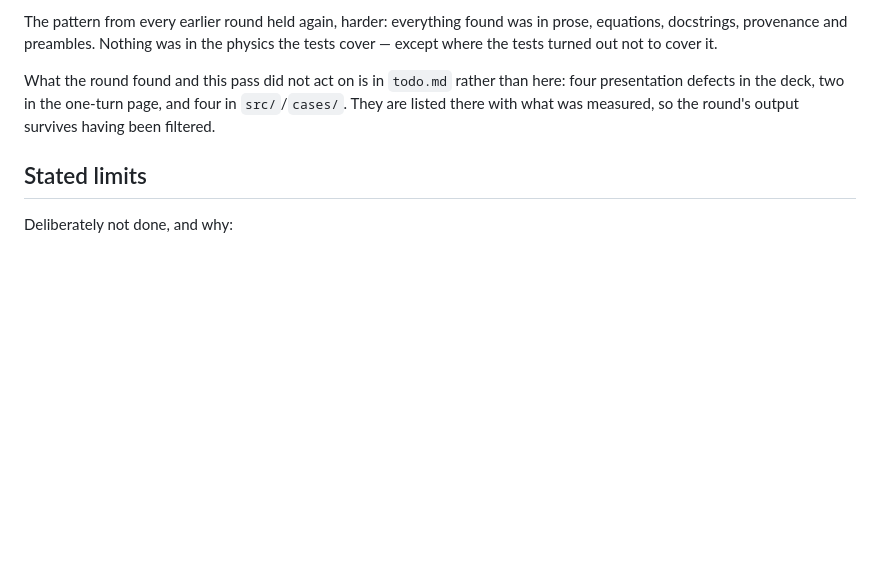
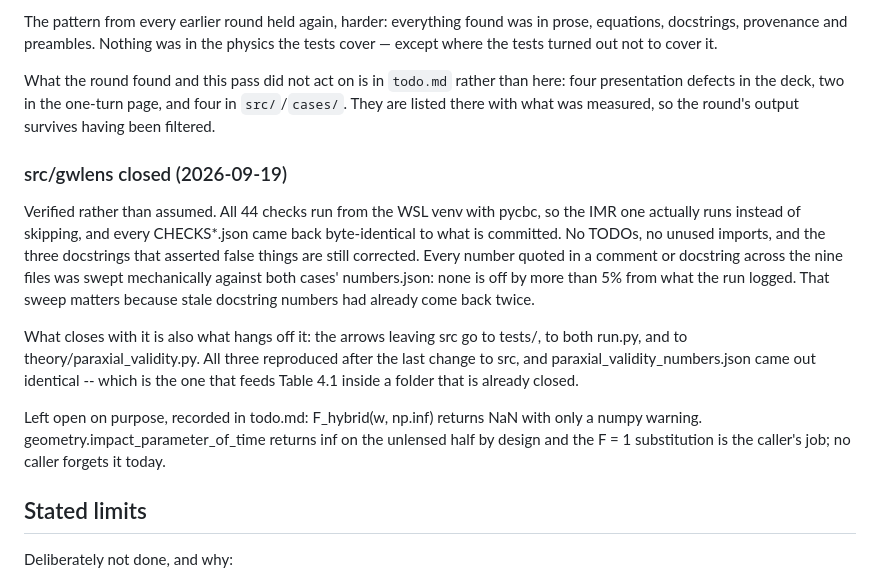
Before and after one commit to fausto-bottazzini/Gravitational-Lensing-of-GWs, a Markdown page: wiki/log.md, the part around the change. Drawn GitHub-style; blank space fills up the shorter version.

Commit message:
Close src/gwlens/
44 checks from the WSL venv with pycbc, all CHECKS*.json byte-identical to
what is committed, no false numbers left in any docstring, and everything
downstream -- tests/, both run.py, and theory/paraxial_validity.py, whose JSON
feeds a table in an already-closed folder -- still reproduces.

Co-Authored-By: Claude Opus 5 <noreply@anthropic.com>
Claude-Session: https://claude.ai/code/session_01UhABxSWgkUZ98aUKGhMJzs

```diff
--- a/wiki/log.md
+++ b/wiki/log.md
@@ -530,6 +530,28 @@ here: four presentation defects in the deck, two in the one-turn page, and
 four in `src/`/`cases/`. They are listed there with what was measured, so the
 round's output survives having been filtered.
 
+### src/gwlens closed (2026-09-19)
+
+Verified rather than assumed. All 44 checks run from the WSL venv with pycbc,
+so the IMR one actually runs instead of skipping, and every CHECKS*.json came
+back byte-identical to what is committed. No TODOs, no unused imports, and the
+three docstrings that asserted false things are still corrected. Every number
+quoted in a comment or docstring across the nine files was swept mechanically
+against both cases' numbers.json: none is off by more than 5% from what the
+run logged. That sweep matters because stale docstring numbers had already
+come back twice.
+
+What closes with it is also what hangs off it: the arrows leaving src go to
+tests/, to both run.py, and to theory/paraxial_validity.py. All three
+reproduced after the last change to src, and paraxial_validity_numbers.json
+came out identical -- which is the one that feeds Table 4.1 inside a folder
+that is already closed.
+
+Left open on purpose, recorded in todo.md: F_hybrid(w, np.inf) returns NaN
+with only a numpy warning. geometry.impact_parameter_of_time returns inf on
+the unlensed half by design and the F = 1 substitution is the caller's job; no
+caller forgets it today.
+
 ## Stated limits
 
 Deliberately not done, and why:
```
Also changed, not shown: wiki/dependencies.md (+3 -3 lines).
